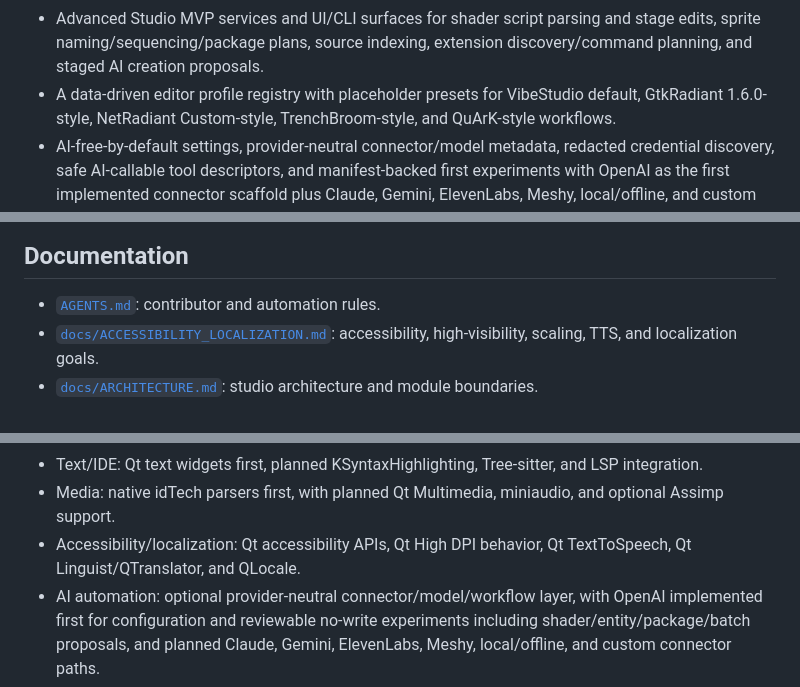
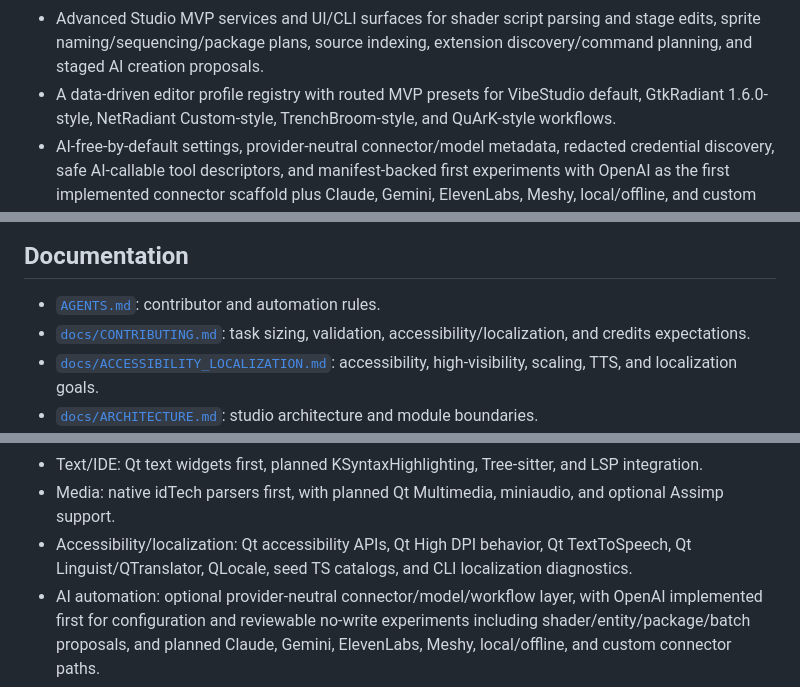
Before and after one commit to starAIdeveloper/VibeStudio, a Markdown page: README.md, 3 parts joined by grey strips. GitHub-like rendering.

```diff
--- a/README.md
+++ b/README.md
@@ -197,7 +203,7 @@ The current scaffold includes:
 - Advanced Studio MVP services and UI/CLI surfaces for shader script parsing
   and stage edits, sprite naming/sequencing/package plans, source indexing,
   extension discovery/command planning, and staged AI creation proposals.
-- A data-driven editor profile registry with placeholder presets for
+- A data-driven editor profile registry with routed MVP presets for
   VibeStudio default, GtkRadiant 1.6.0-style, NetRadiant Custom-style,
   TrenchBroom-style, and QuArK-style workflows.
 - AI-free-by-default settings, provider-neutral connector/model metadata,
@@ -443,6 +462,8 @@ Current subcommands:
 
 ## Documentation
 - [`AGENTS.md`](AGENTS.md): contributor and automation rules.
+- [`docs/CONTRIBUTING.md`](docs/CONTRIBUTING.md): task sizing, validation,
+  accessibility/localization, and credits expectations.
 - [`docs/ACCESSIBILITY_LOCALIZATION.md`](docs/ACCESSIBILITY_LOCALIZATION.md): accessibility, high-visibility, scaling, TTS, and localization goals.
 - [`docs/ARCHITECTURE.md`](docs/ARCHITECTURE.md): studio architecture and module boundaries.
 - [`docs/AI_AUTOMATION.md`](docs/AI_AUTOMATION.md): provider-neutral generative and agentic AI connector strategy.
@@ -488,7 +509,9 @@ section and `docs/CREDITS.md` in the same change.
 - Rendering: Qt custom widgets/QPainter for 2D, thin QOpenGLWidget previews for MVP 3D, planned bgfx renderer backend for production viewports.
 - Text/IDE: Qt text widgets first, planned KSyntaxHighlighting, Tree-sitter, and LSP integration.
 - Media: native idTech parsers first, with planned Qt Multimedia, miniaudio, and optional Assimp support.
-- Accessibility/localization: Qt accessibility APIs, Qt High DPI behavior, Qt TextToSpeech, Qt Linguist/QTranslator, and QLocale.
+- Accessibility/localization: Qt accessibility APIs, Qt High DPI behavior, Qt
+  TextToSpeech, Qt Linguist/QTranslator, QLocale, seed TS catalogs, and CLI
+  localization diagnostics.
 - AI automation: optional provider-neutral connector/model/workflow layer, with
   OpenAI implemented first for configuration and reviewable no-write
   experiments including shader/entity/package/batch proposals, and planned
```
Also changed, not shown: other parts of README.md (+28 -9 lines).
